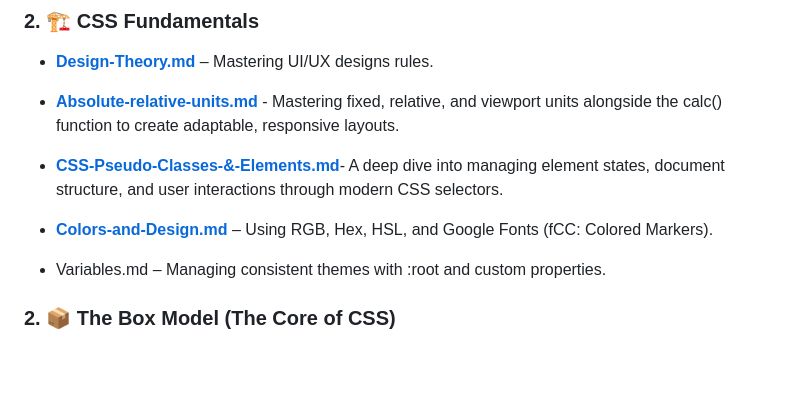
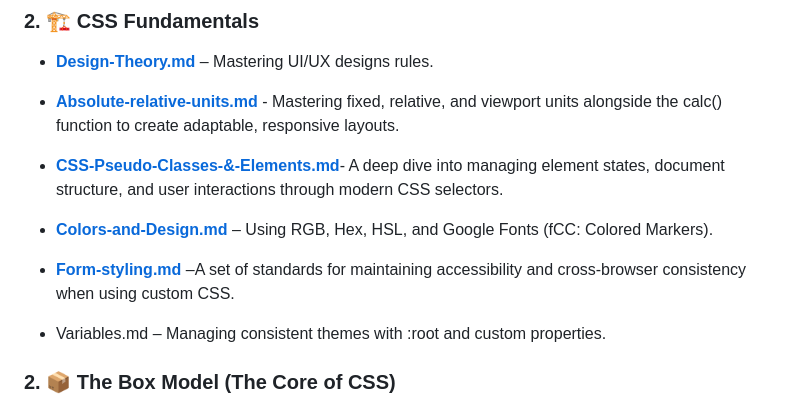
Before and after one commit to Remsha-Yaseen/CSS-Theory-And-Projects, a Markdown page: Documentation/README.md, the part around the change. Rendered like a GitHub page; blank space fills up the shorter version.

```diff
--- a/Documentation/README.md
+++ b/Documentation/README.md
@@ -28,6 +28,7 @@ This folder contains the theoretical foundation of my styling journey. While HTM
 * **[Absolute-relative-units.md](./Absolute-relative-units.md)** - Mastering fixed, relative, and viewport units alongside the calc() function to create adaptable, responsive layouts.
 * **[CSS-Pseudo-Classes-&-Elements.md](./CSS-Pseudo-Classes-&-Elements.md)**- A deep dive into managing element states, document structure, and user interactions through modern CSS selectors.
 * **[Colors-and-Design.md](Colors-and-Design.md)** – Using RGB, Hex, HSL, and Google Fonts (fCC: Colored Markers).
+* **[Form-styling.md](Form-styling.md)** –A set of standards for maintaining accessibility and cross-browser consistency when using custom CSS.
 
 * Variables.md – Managing consistent themes with :root and custom properties.
 
```
